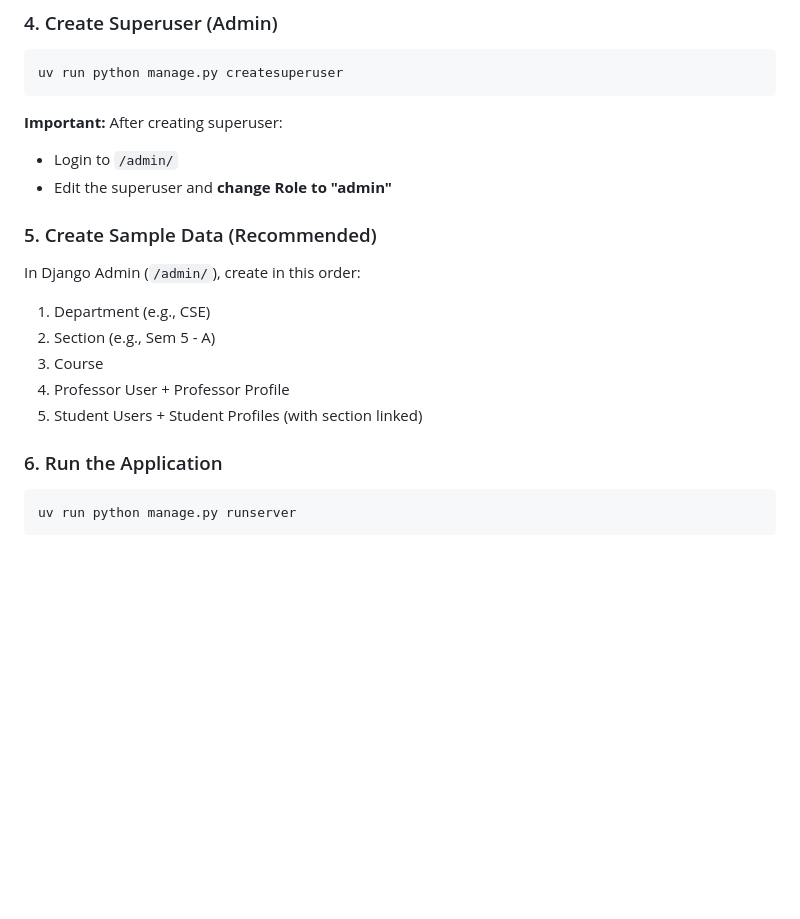
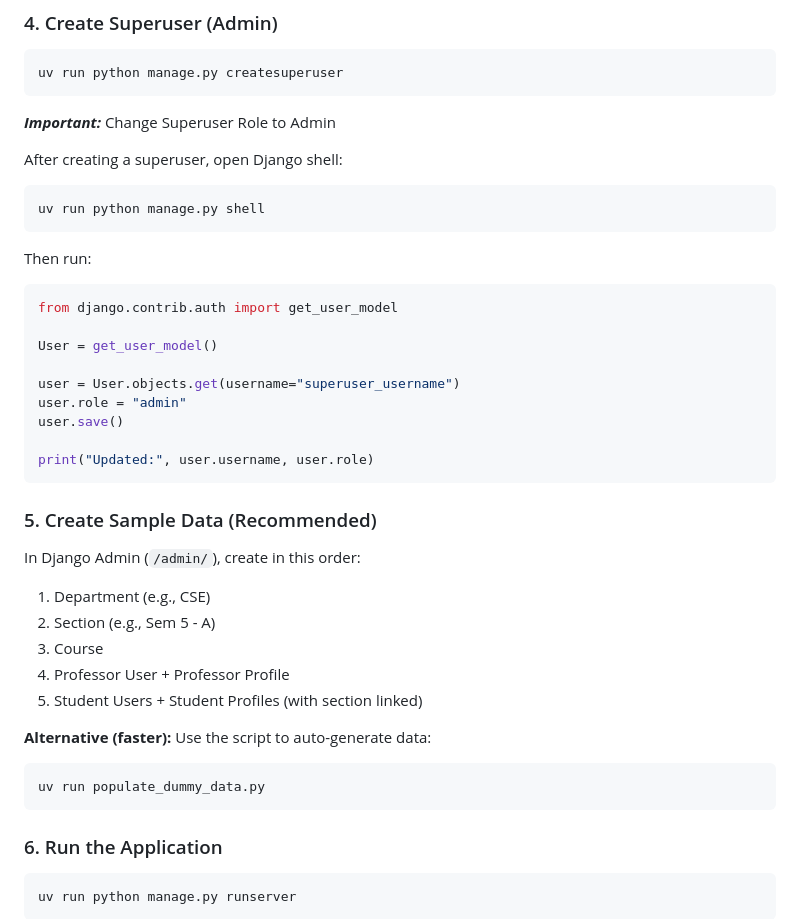
Before and after one commit to k0msenapati/sams, a Markdown page: README.md, the part around the change. Rendered like a GitHub page; blank space fills up the shorter version.

Commit message:
chore: change setup instructions in readme

````diff
--- a/README.md
+++ b/README.md
@@ -84,9 +84,27 @@ uv run python manage.py migrate
 uv run python manage.py createsuperuser
 ```
 
-**Important:** After creating superuser:
-- Login to `/admin/`
-- Edit the superuser and **change Role to "admin"**
+***Important:*** Change Superuser Role to Admin
+
+After creating a superuser, open Django shell:
+
+```bash
+uv run python manage.py shell
+```
+
+Then run:
+
+```python
+from django.contrib.auth import get_user_model
+
+User = get_user_model()
+
+user = User.objects.get(username="superuser_username")
+user.role = "admin"
+user.save()
+
+print("Updated:", user.username, user.role)
+```
 
 ### 5. Create Sample Data (Recommended)
 
@@ -96,6 +114,13 @@ In Django Admin (`/admin/`), create in this order:
 3. Course
 4. Professor User + Professor Profile
 5. Student Users + Student Profiles (with section linked)
+
+**Alternative (faster):**
+Use the script to auto-generate data:
+
+```bash
+uv run populate_dummy_data.py
+```
 
 ### 6. Run the Application
 
````
